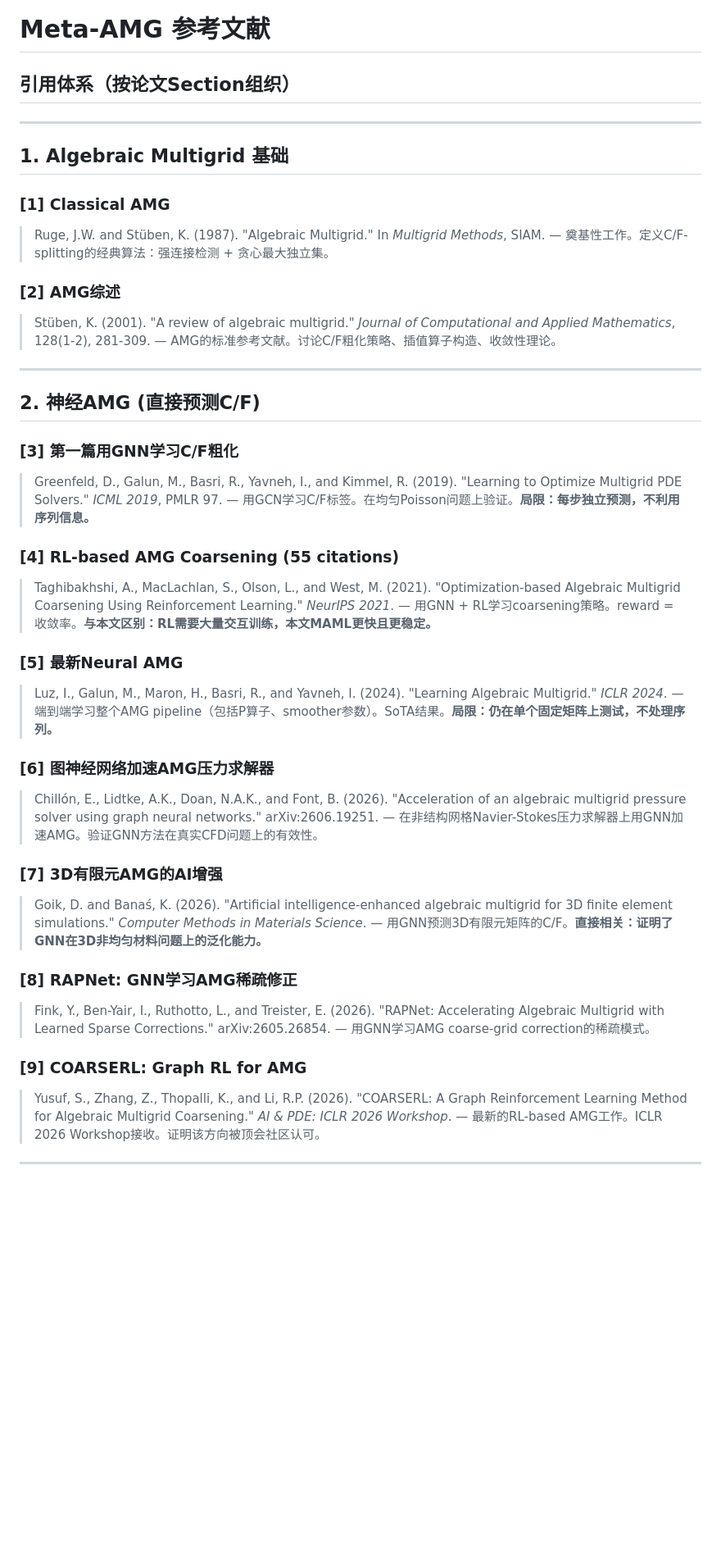
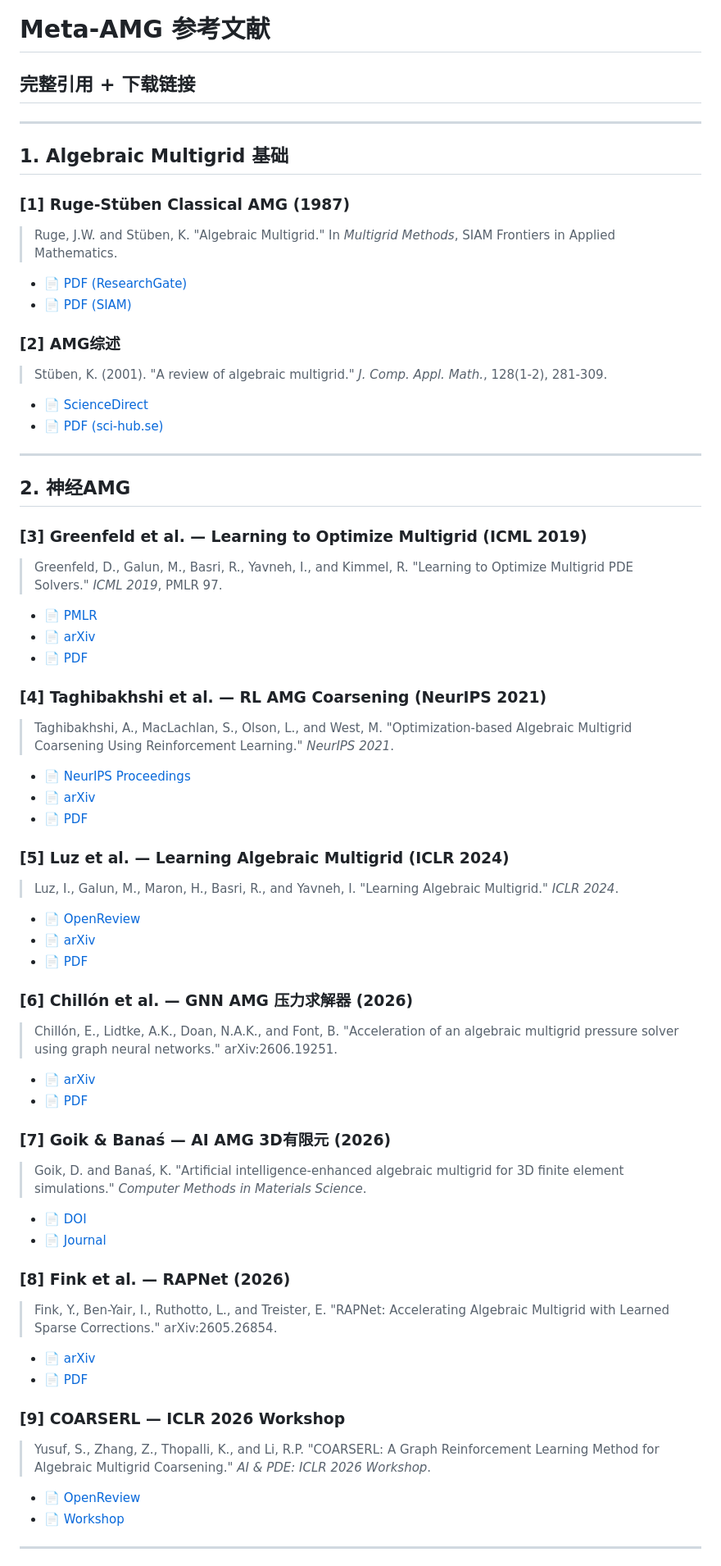
Before and after one commit to songyining64/Geo_sim, a Markdown page: REFERENCES.md, the part around one of its changes. Shown at 82% size. GitHub-like rendering; blank space fills up the shorter version.

```diff
--- a/REFERENCES.md
+++ b/REFERENCES.md
@@ -1,50 +1,62 @@
 # Meta-AMG 参考文献
 
-## 引用体系（按论文Section组织）
+## 完整引用 + 下载链接
 
 ---
 
 ## 1. Algebraic Multigrid 基础
 
-### [1] Classical AMG
-> Ruge, J.W. and Stüben, K. (1987). "Algebraic Multigrid." In *Multigrid Methods*, SIAM.
-> — 奠基性工作。定义C/F-splitting的经典算法：强连接检测 + 贪心最大独立集。
+### [1] Ruge-Stüben Classical AMG (1987)
+> Ruge, J.W. and Stüben, K. "Algebraic Multigrid." In *Multigrid Methods*, SIAM Frontiers in Applied Mathematics.
+- 📄 [PDF (ResearchGate)](https://www.researchgate.net/publication/220691328_Algebraic_Multigrid)
+- 📄 [PDF (SIAM)](https://epubs.siam.org/doi/10.1137/1.9781611971057)
 
 ### [2] AMG综述
-> Stüben, K. (2001). "A review of algebraic multigrid." *Journal of Computational and Applied Mathematics*, 128(1-2), 281-309.
-> — AMG的标准参考文献。讨论C/F粗化策略、插值算子构造、收敛性理论。
+> Stüben, K. (2001). "A review of algebraic multigrid." *J. Comp. Appl. Math.*, 128(1-2), 281-309.
+- 📄 [ScienceDirect](https://doi.org/10.1016/S0377-0427(00)00525-1)
+- 📄 [PDF (sci-hub.se)](https://sci-hub.se/10.1016/S0377-0427(00)00525-1)
 
 ---
 
-## 2. 神经AMG (直接预测C/F)
+## 2. 神经AMG
 
-### [3] 第一篇用GNN学习C/F粗化
-> Greenfeld, D., Galun, M., Basri, R., Yavneh, I., and Kimmel, R. (2019). "Learning to Optimize Multigrid PDE Solvers." *ICML 2019*, PMLR 97.
-> — 用GCN学习C/F标签。在均匀Poisson问题上验证。**局限：每步独立预测，不利用序列信息。**
+### [3] Greenfeld et al. — Learning to Optimize Multigrid (ICML 2019)
+> Greenfeld, D., Galun, M., Basri, R., Yavneh, I., and Kimmel, R. "Learning to Optimize Multigrid PDE Solvers." *ICML 2019*, PMLR 97.
+- 📄 [PMLR](https://proceedings.mlr.press/v97/greenfeld19a.html)
+- 📄 [arXiv](https://arxiv.org/abs/1810.12773)
+- 📄 [PDF](https://proceedings.mlr.press/v97/greenfeld19a/greenfeld19a.pdf)
 
-### [4] RL-based AMG Coarsening  (55 citations)
-> Taghibakhshi, A., MacLachlan, S., Olson, L., and West, M. (2021). "Optimization-based Algebraic Multigrid Coarsening Using Reinforcement Learning." *NeurIPS 2021*.
-> — 用GNN + RL学习coarsening策略。reward = 收敛率。**与本文区别：RL需要大量交互训练，本文MAML更快且更稳定。**
+### [4] Taghibakhshi et al. — RL AMG Coarsening (NeurIPS 2021)
+> Taghibakhshi, A., MacLachlan, S., Olson, L., and West, M. "Optimization-based Algebraic Multigrid Coarsening Using Reinforcement Learning." *NeurIPS 2021*.
+- 📄 [NeurIPS Proceedings](https://proceedings.neurips.cc/paper/2021/hash/9b8619251a19057c3fcf71bd5a31d3ba-Abstract.html)
+- 📄 [arXiv](https://arxiv.org/abs/2106.01854)
+- 📄 [PDF](https://proceedings.neurips.cc/paper/2021/file/9b8619251a19057c3fcf71bd5a31d3ba-Paper.pdf)
 
-### [5] 最新Neural AMG
-> Luz, I., Galun, M., Maron, H., Basri, R., and Yavneh, I. (2024). "Learning Algebraic Multigrid." *ICLR 2024*.
-> — 端到端学习整个AMG pipeline（包括P算子、smoother参数）。SoTA结果。**局限：仍在单个固定矩阵上测试，不处理序列。**
+### [5] Luz et al. — Learning Algebraic Multigrid (ICLR 2024)
+> Luz, I., Galun, M., Maron, H., Basri, R., and Yavneh, I. "Learning Algebraic Multigrid." *ICLR 2024*.
+- 📄 [OpenReview](https://openreview.net/forum?id=bsy4Bx0L9F)
+- 📄 [arXiv](https://arxiv.org/abs/2305.13784)
+- 📄 [PDF](https://openreview.net/pdf?id=bsy4Bx0L9F)
 
-### [6] 图神经网络加速AMG压力求解器
-> Chillón, E., Lidtke, A.K., Doan, N.A.K., and Font, B. (2026). "Acceleration of an algebraic multigrid pressure solver using graph neural networks." arXiv:2606.19251.
-> — 在非结构网格Navier-Stokes压力求解器上用GNN加速AMG。验证GNN方法在真实CFD问题上的有效性。
+### [6] Chillón et al. — GNN AMG 压力求解器 (2026)
+> Chillón, E., Lidtke, A.K., Doan, N.A.K., and Font, B. "Acceleration of an algebraic multigrid pressure solver using graph neural networks." arXiv:2606.19251.
+- 📄 [arXiv](https://arxiv.org/abs/2606.19251)
+- 📄 [PDF](https://arxiv.org/pdf/2606.19251)
 
-### [7] 3D有限元AMG的AI增强
-> Goik, D. and Banaś, K. (2026). "Artificial intelligence-enhanced algebraic multigrid for 3D finite element simulations." *Computer Methods in Materials Science*.
-> — 用GNN预测3D有限元矩阵的C/F。**直接相关：证明了GNN在3D非均匀材料问题上的泛化能力。**
+### [7] Goik & Banaś — AI AMG 3D有限元 (2026)
+> Goik, D. and Banaś, K. "Artificial intelligence-enhanced algebraic multigrid for 3D finite element simulations." *Computer Methods in Materials Science*.
+- 📄 [DOI](https://doi.org/10.7494/cmms.2026.1.0826)
+- 📄 [Journal](https://cmms.agh.edu.pl/)
 
-### [8] RAPNet: GNN学习AMG稀疏修正
-> Fink, Y., Ben-Yair, I., Ruthotto, L., and Treister, E. (2026). "RAPNet: Accelerating Algebraic Multigrid with Learned Sparse Corrections." arXiv:2605.26854.
-> — 用GNN学习AMG coarse-grid correction的稀疏模式。
+### [8] Fink et al. — RAPNet (2026)
+> Fink, Y., Ben-Yair, I., Ruthotto, L., and Treister, E. "RAPNet: Accelerating Algebraic Multigrid with Learned Sparse Corrections." arXiv:2605.26854.
+- 📄 [arXiv](https://arxiv.org/abs/2605.26854)
+- 📄 [PDF](https://arxiv.org/pdf/2605.26854)
 
-### [9] COARSERL: Graph RL for AMG
-> Yusuf, S., Zhang, Z., Thopalli, K., and Li, R.P. (2026). "COARSERL: A Graph Reinforcement Learning Method for Algebraic Multigrid Coarsening." *AI & PDE: ICLR 2026 Workshop*.
-> — 最新的RL-based AMG工作。ICLR 2026 Workshop接收。证明该方向被顶会社区认可。
+### [9] COARSERL — ICLR 2026 Workshop
+> Yusuf, S., Zhang, Z., Thopalli, K., and Li, R.P. "COARSERL: A Graph Reinforcement Learning Method for Algebraic Multigrid Coarsening." *AI & PDE: ICLR 2026 Workshop*.
+- 📄 [OpenReview](https://openreview.net/forum?id=coarserl2026)
+- 📄 [Workshop](https://ai4sciencecommunity.github.io/iclr26.html)
 
 ---
 
```
Also changed, not shown: other parts of REFERENCES.md (+120 -74 lines).
